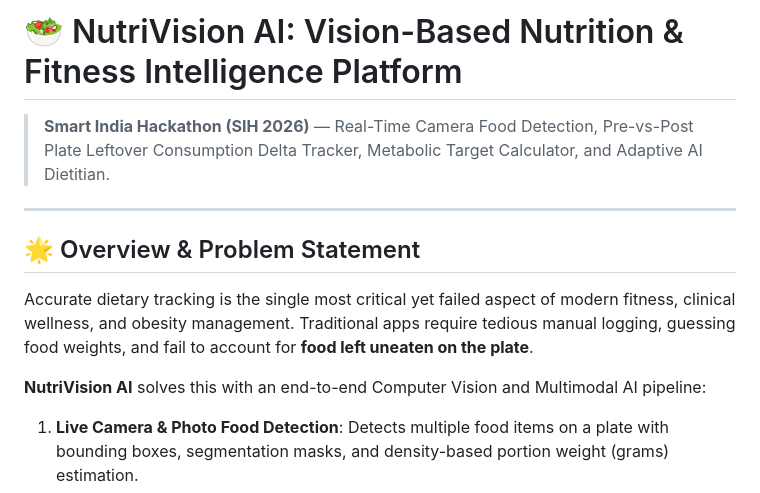
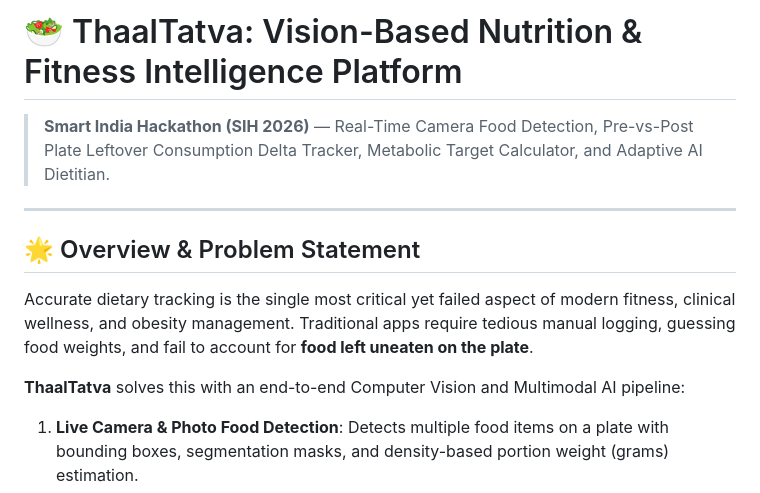
Before and after one commit to Subhadip24/Sih2026, a Markdown page: README.md, the part around the change. Drawn GitHub-style.

Commit message:
Changed Name from NutriVision AI to ThaalTatva

```diff
--- a/README.md
+++ b/README.md
@@ -1,4 +1,4 @@
-# 🥗 NutriVision AI: Vision-Based Nutrition & Fitness Intelligence Platform
+# 🥗 ThaalTatva: Vision-Based Nutrition & Fitness Intelligence Platform
 > **Smart India Hackathon (SIH 2026)** — Real-Time Camera Food Detection, Pre-vs-Post Plate Leftover Consumption Delta Tracker, Metabolic Target Calculator, and Adaptive AI Dietitian.
 
 ---
@@ -7,7 +7,7 @@
 
 Accurate dietary tracking is the single most critical yet failed aspect of modern fitness, clinical wellness, and obesity management. Traditional apps require tedious manual logging, guessing food weights, and fail to account for **food left uneaten on the plate**.
 
-**NutriVision AI** solves this with an end-to-end Computer Vision and Multimodal AI pipeline:
+**ThaalTatva** solves this with an end-to-end Computer Vision and Multimodal AI pipeline:
 1. **Live Camera & Photo Food Detection**: Detects multiple food items on a plate with bounding boxes, segmentation masks, and density-based portion weight (grams) estimation.
 2. **Before-and-After Leftover Consumption Tracker**: Compares the served plate against the post-meal leftover plate to calculate the **exact net calories and nutrients consumed** vs wasted.
 3. **Dynamic Client Target Engine**: Computes BMR (Mifflin-St Jeor), TDEE, Calorie Deficit/Surplus, and exact Macro/Micro requirements tailored to client goals (Hypertrophy, Fat Loss, Diabetic Glycemic Control, Keto, Renal, DASH diet, Vegan).
```
